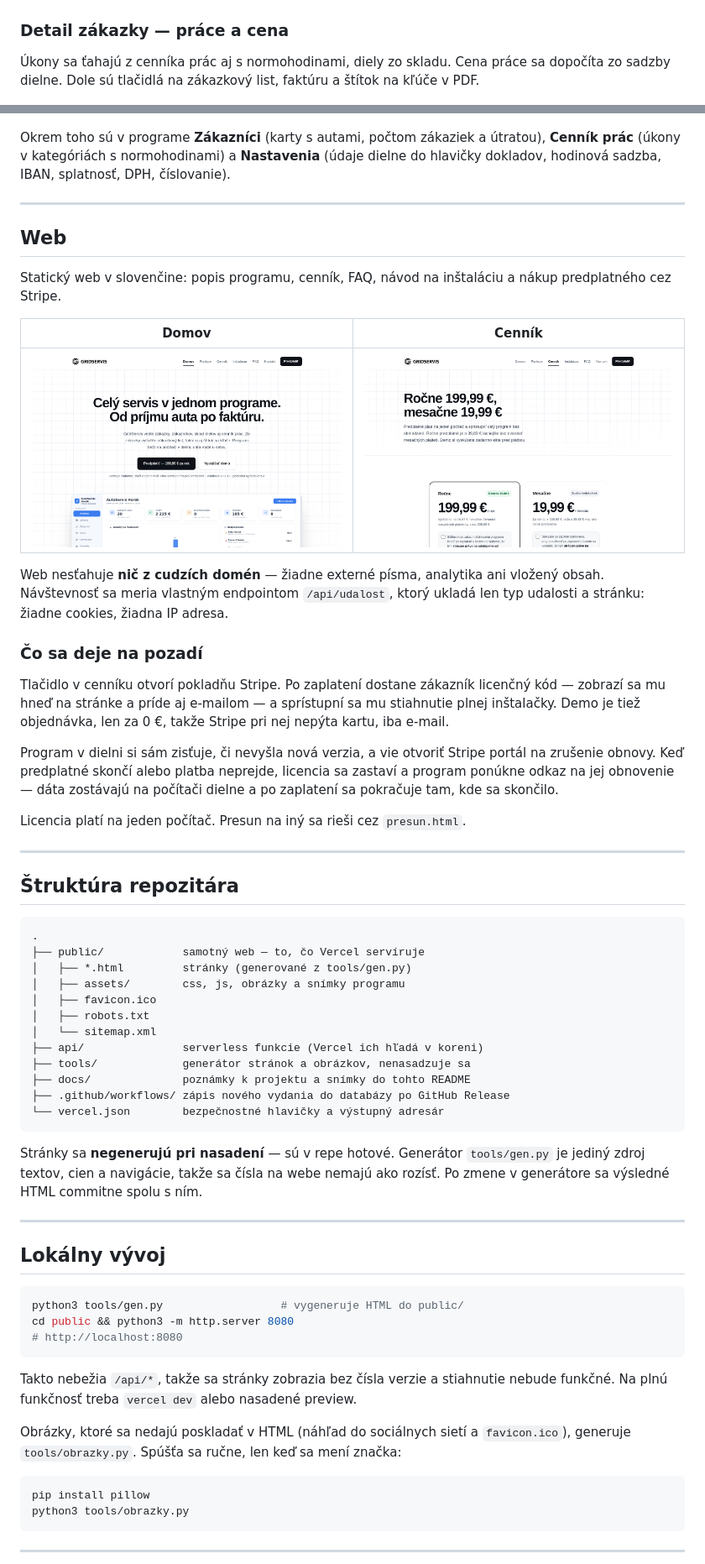
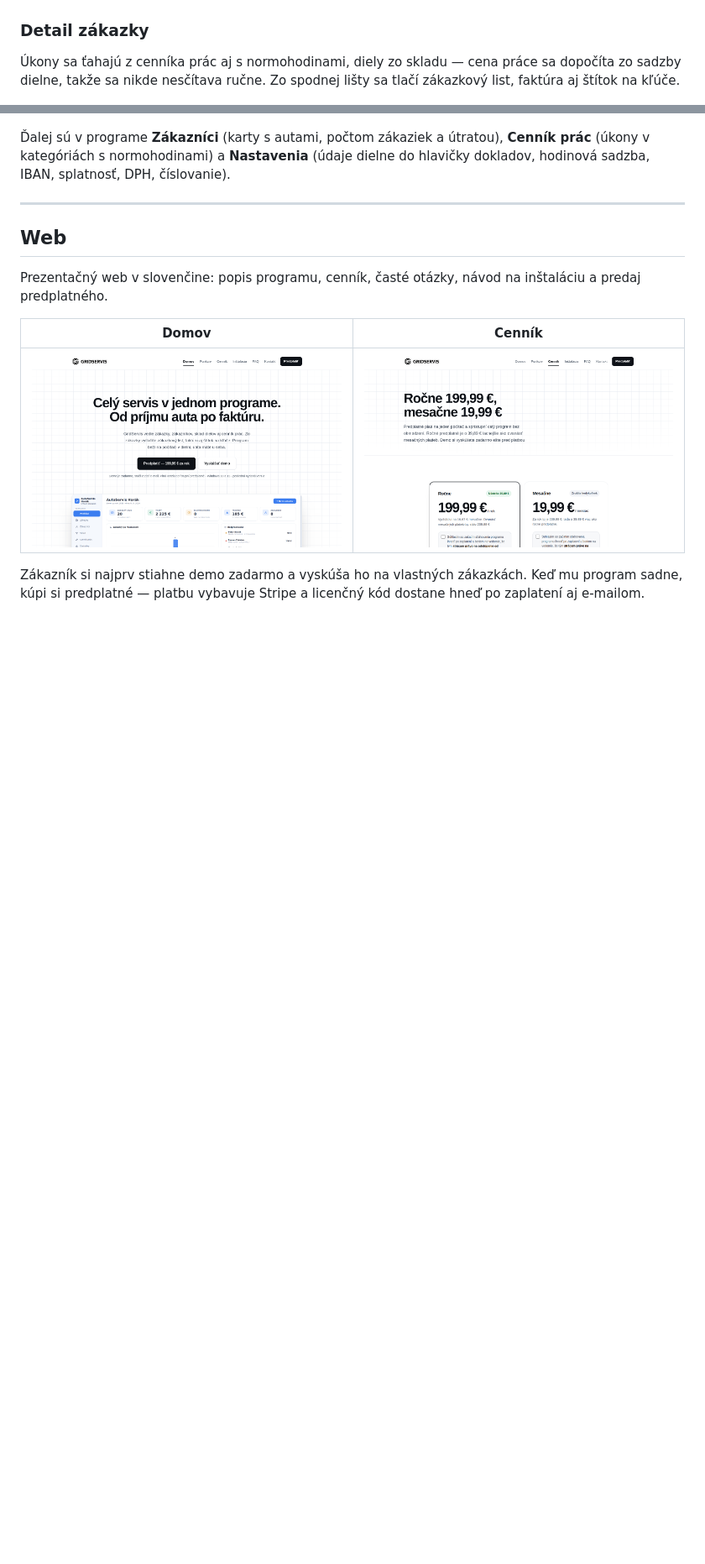
Before and after one commit to DarkMaster9452/GridServis.app, a Markdown page: README.md, 2 parts joined by grey strips. Shown at 84% size. Rendered like a GitHub page; pictures changed too: docs/web-cennik.png, docs/web-domov.png; blank space fills up the shorter version.

````diff
--- a/README.md
+++ b/README.md
@@ -50,11 +48,11 @@ vyhľadávanie podľa mena, značky, ŠPZ aj čísla zákazky, export do CSV.
 
 ![Zákazky](public/assets/img/zakazky.png)
 
-### Detail zákazky — práce a cena
+### Detail zákazky
 
-Úkony sa ťahajú z cenníka prác aj s normohodinami, diely zo skladu. Cena práce sa
-dopočíta zo sadzby dielne. Dole sú tlačidlá na zákazkový list, faktúru a štítok
-na kľúče v PDF.
+Úkony sa ťahajú z cenníka prác aj s normohodinami, diely zo skladu — cena práce
+sa dopočíta zo sadzby dielne, takže sa nikde nesčítava ručne. Zo spodnej lišty
+sa tlačí zákazkový list, faktúra aj štítok na kľúče.
 
 ![Detail zákazky](public/assets/img/zakazka-prace.png)
 
@@ -72,7 +70,7 @@ stavu, najčastejšie značky vozidiel aj najhodnotnejší zákazníci.
 
 ![Štatistiky](public/assets/img/statistiky.png)
 
-Okrem toho sú v programe **Zákazníci** (karty s autami, počtom zákaziek a útratou),
+Ďalej sú v programe **Zákazníci** (karty s autami, počtom zákaziek a útratou),
 **Cenník prác** (úkony v kategóriách s normohodinami) a **Nastavenia** (údaje
 dielne do hlavičky dokladov, hodinová sadzba, IBAN, splatnosť, DPH, číslovanie).
 
@@ -80,75 +78,14 @@ dielne do hlavičky dokladov, hodinová sadzba, IBAN, splatnosť, DPH, číslova
 
 ## Web
 
-Statický web v slovenčine: popis programu, cenník, FAQ, návod na inštaláciu
-a nákup predplatného cez Stripe.
+Prezentačný web v slovenčine: popis programu, cenník, časté otázky, návod na
+inštaláciu a predaj predplatného.
 
 | Domov | Cenník |
 | --- | --- |
 | ![Domovská stránka](docs/web-domov.png) | ![Cenník](docs/web-cennik.png) |
 
-Web nesťahuje **nič z cudzích domén** — žiadne externé písma, analytika ani
-vložený obsah. Návštevnosť sa meria vlastným endpointom `/api/udalost`, ktorý
-ukladá len typ udalosti a stránku: žiadne cookies, žiadna IP adresa.
+Zákazník si najprv stiahne demo zadarmo a vyskúša ho na vlastných zákazkách.
+Keď mu program sadne, kúpi si predplatné — platbu vybavuje Stripe a licenčný
+kód dostane hneď po zaplatení aj e-mailom.
 
-### Čo sa deje na pozadí
-
-Tlačidlo v cenníku otvorí pokladňu Stripe. Po zaplatení dostane zákazník
-licenčný kód — zobrazí sa mu hneď na stránke a príde aj e-mailom — a sprístupní
-sa mu stiahnutie plnej inštalačky. Demo je tiež objednávka, len za 0 €, takže
-Stripe pri nej nepýta kartu, iba e-mail.
-
-Program v dielni si sám zisťuje, či nevyšla nová verzia, a vie otvoriť Stripe
-portál na zrušenie obnovy. Keď predplatné skončí alebo platba neprejde, licencia
-sa zastaví a program ponúkne odkaz na jej obnovenie — dáta zostávajú na počítači
-dielne a po zaplatení sa pokračuje tam, kde sa skončilo.
-
-Licencia platí na jeden počítač. Presun na iný sa rieši cez `presun.html`.
-
----
-
-## Štruktúra repozitára
-
-```
-.
-├── public/            samotný web — to, čo Vercel servíruje
-│   ├── *.html         stránky (generované z tools/gen.py)
-│   ├── assets/        css, js, obrázky a snímky programu
-│   ├── favicon.ico
-│   ├── robots.txt
-│   └── sitemap.xml
-├── api/               serverless funkcie (Vercel ich hľadá v koreni)
-├── tools/             generátor stránok a obrázkov, nenasadzuje sa
-├── docs/              poznámky k projektu a snímky do tohto README
-├── .github/workflows/ zápis nového vydania do databázy po GitHub Release
-└── vercel.json        bezpečnostné hlavičky a výstupný adresár
-```
-
-Stránky sa **negenerujú pri nasadení** — sú v repe hotové. Generátor
-`tools/gen.py` je jediný zdroj textov, cien a navigácie, takže sa čísla na webe
-nemajú ako rozísť. Po zmene v generátore sa výsledné HTML commitne spolu s ním.
-
----
-
-## Lokálny vývoj
-
-```bash
-python3 tools/gen.py                  # vygeneruje HTML do public/
-cd public && python3 -m http.server 8080
-# http://localhost:8080
-```
-
-Takto nebežia `/api/*`, takže sa stránky zobrazia bez čísla verzie a stiahnutie
-nebude funkčné. Na plnú funkčnosť treba `vercel dev` alebo nasadené preview.
-
-Obrázky, ktoré sa nedajú poskladať v HTML (náhľad do sociálnych sietí a
-`favicon.ico`), generuje `tools/obrazky.py`. Spúšťa sa ručne, len keď sa mení
-značka:
-
-```bash
-pip install pillow
-python3 tools/obrazky.py
-```
-
----
-
````
Also changed, not shown: other parts of README.md (+19 -46 lines), 7 other files.
